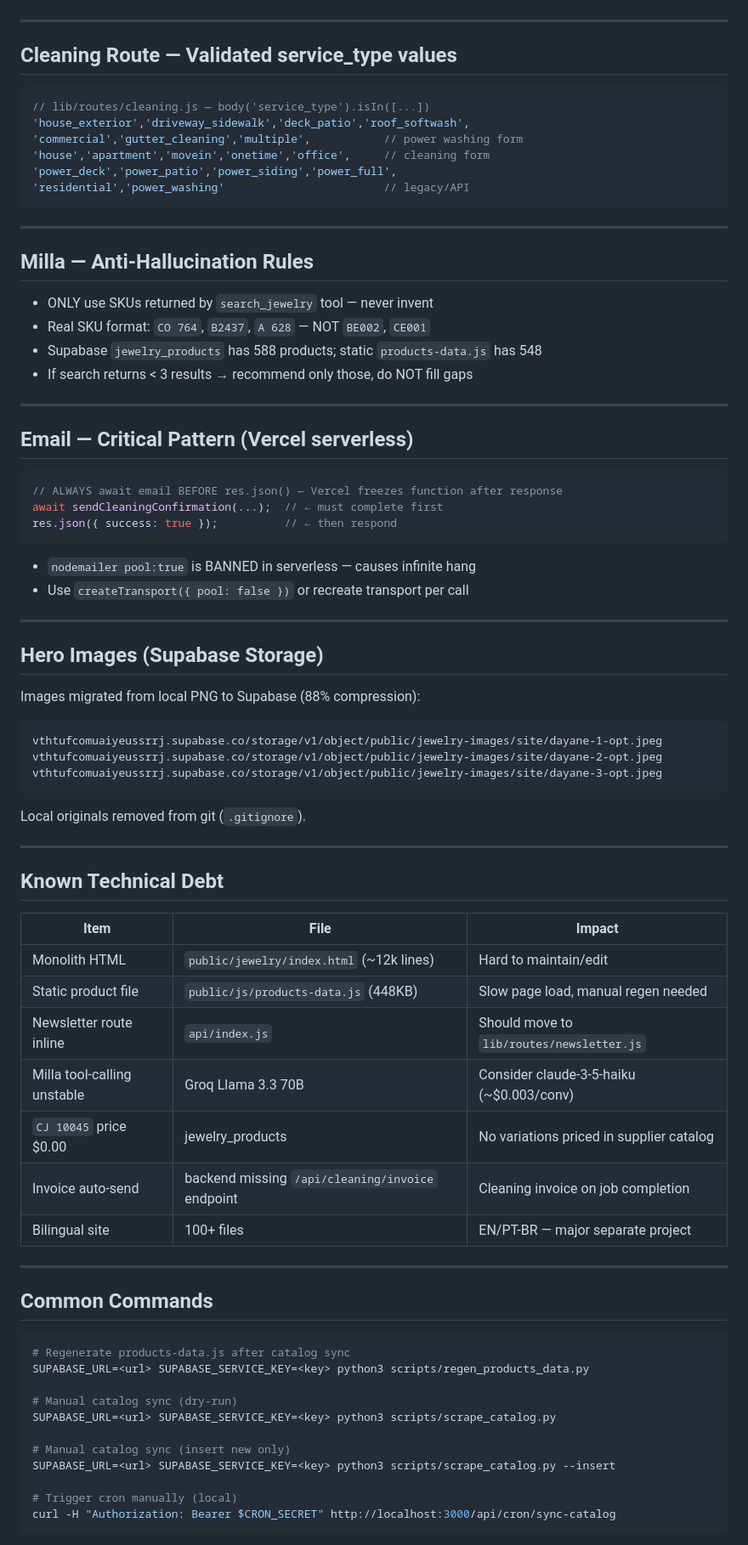
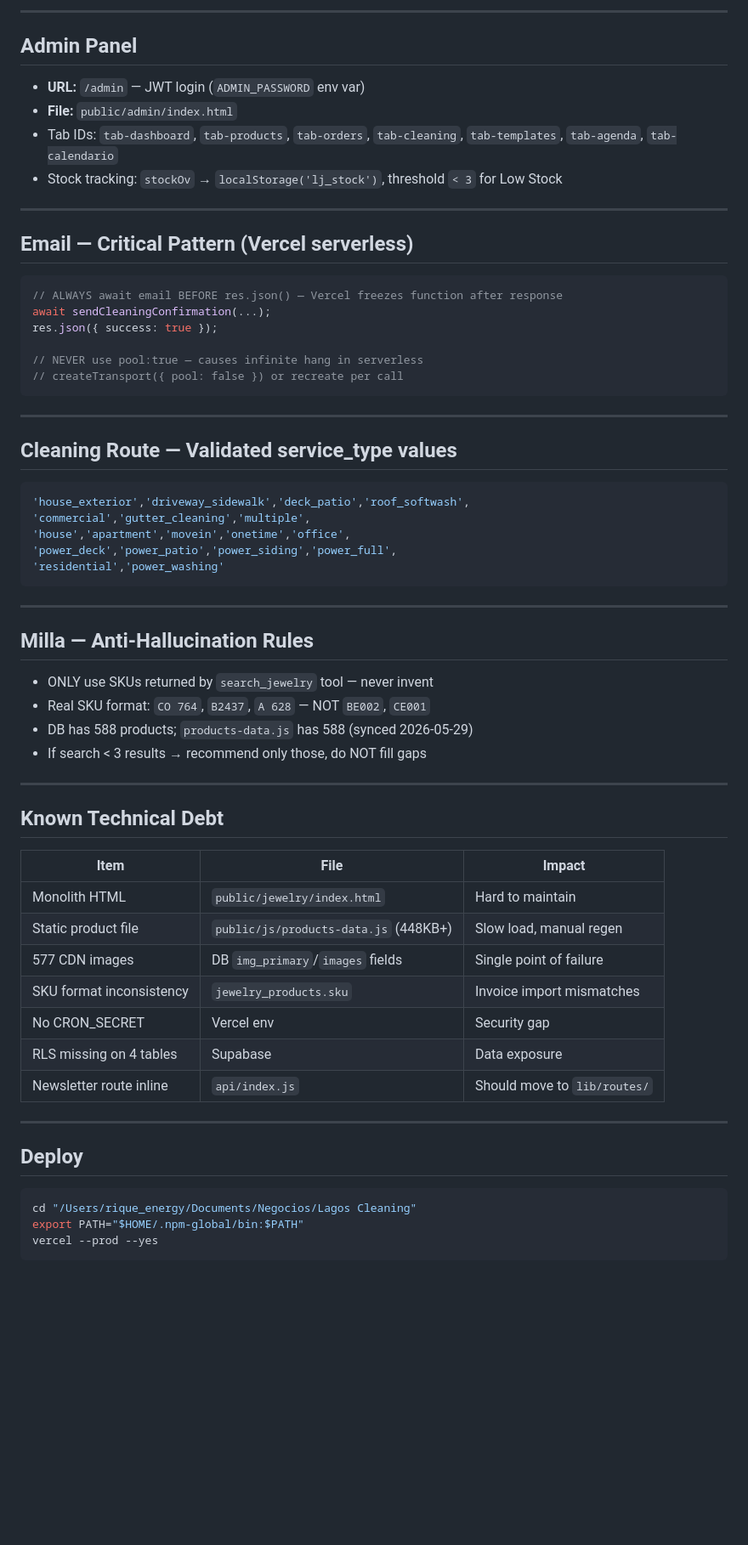
Before and after one commit to binnovationmarketing/lagosworld, a Markdown page: CLAUDE.md, the part around one of its changes. Shown at 85% size. Drawn GitHub-style; blank space fills up the shorter version.

````diff
--- a/CLAUDE.md
+++ b/CLAUDE.md
@@ -154,15 +290,35 @@ SUPABASE_URL=... SUPABASE_SERVICE_KEY=... python3 scripts/regen_products_data.py
+---
+
+## Admin Panel
+
+- **URL:** `/admin` — JWT login (`ADMIN_PASSWORD` env var)
+- **File:** `public/admin/index.html`
+- Tab IDs: `tab-dashboard`, `tab-products`, `tab-orders`, `tab-cleaning`, `tab-templates`, `tab-agenda`, `tab-calendario`
+- Stock tracking: `stockOv` → `localStorage('lj_stock')`, threshold `< 3` for Low Stock
+
+---
+
+## Email — Critical Pattern (Vercel serverless)
+
+```javascript
+// ALWAYS await email BEFORE res.json() — Vercel freezes function after response
+await sendCleaningConfirmation(...);
+res.json({ success: true });
+
+// NEVER use pool:true — causes infinite hang in serverless
+// createTransport({ pool: false }) or recreate per call
+```
 
 ---
 
 ## Cleaning Route — Validated service_type values
 
 ```javascript
-// lib/routes/cleaning.js — body('service_type').isIn([...])
 'house_exterior','driveway_sidewalk','deck_patio','roof_softwash',
-'commercial','gutter_cleaning','multiple',           // power washing form
-'house','apartment','movein','onetime','office',     // cleaning form
+'commercial','gutter_cleaning','multiple',
+'house','apartment','movein','onetime','office',
 'power_deck','power_patio','power_siding','power_full',
-'residential','power_washing'                        // legacy/API
+'residential','power_washing'
 ```
 
 ---
@@ -171,33 +327,8 @@ SUPABASE_URL=... SUPABASE_SERVICE_KEY=... python3 scripts/regen_products_data.py
 
 - ONLY use SKUs returned by `search_jewelry` tool — never invent
 - Real SKU format: `CO 764`, `B2437`, `A 628` — NOT `BE002`, `CE001`
-- Supabase `jewelry_products` has 588 products; static `products-data.js` has 548
-- If search returns < 3 results → recommend only those, do NOT fill gaps
-
----
-
-## Email — Critical Pattern (Vercel serverless)
-
-```javascript
-// ALWAYS await email BEFORE res.json() — Vercel freezes function after response
-await sendCleaningConfirmation(...);  // ← must complete first
-res.json({ success: true });          // ← then respond
-```
-
-- `nodemailer pool:true` is BANNED in serverless — causes infinite hang
-- Use `createTransport({ pool: false })` or recreate transport per call
-
----
-
-## Hero Images (Supabase Storage)
-
-Images migrated from local PNG to Supabase (88% compression):
-```
-vthtufcomuaiyeussrrj.supabase.co/storage/v1/object/public/jewelry-images/site/dayane-1-opt.jpeg
-vthtufcomuaiyeussrrj.supabase.co/storage/v1/object/public/jewelry-images/site/dayane-2-opt.jpeg
-vthtufcomuaiyeussrrj.supabase.co/storage/v1/object/public/jewelry-images/site/dayane-3-opt.jpeg
-```
-Local originals removed from git (`.gitignore`).
+- DB has 588 products; `products-data.js` has 588 (synced 2026-05-29)
+- If search < 3 results → recommend only those, do NOT fill gaps
 
 ---
 
@@ -205,29 +336,21 @@ Local originals removed from git (`.gitignore`).
 
 | Item | File | Impact |
 |------|------|--------|
-| Monolith HTML | `public/jewelry/index.html` (~12k lines) | Hard to maintain/edit |
-| Static product file | `public/js/products-data.js` (448KB) | Slow page load, manual regen needed |
-| Newsletter route inline | `api/index.js` | Should move to `lib/routes/newsletter.js` |
-| Milla tool-calling unstable | Groq Llama 3.3 70B | Consider claude-3-5-haiku (~$0.003/conv) |
-| `CJ 10045` price $0.00 | jewelry_products | No variations priced in supplier catalog |
-| Invoice auto-send | backend missing `/api/cleaning/invoice` endpoint | Cleaning invoice on job completion |
-| Bilingual site | 100+ files | EN/PT-BR — major separate project |
+| Monolith HTML | `public/jewelry/index.html` | Hard to maintain |
+| Static product file | `public/js/products-data.js` (448KB+) | Slow load, manual regen |
+| 577 CDN images | DB `img_primary`/`images` fields | Single point of failure |
+| SKU format inconsistency | `jewelry_products.sku` | Invoice import mismatches |
+| No CRON_SECRET | Vercel env | Security gap |
+| RLS missing on 4 tables | Supabase | Data exposure |
+| Newsletter route inline | `api/index.js` | Should move to `lib/routes/` |
 
 ---
 
-## Common Commands
+## Deploy
 
 ```bash
-# Regenerate products-data.js after catalog sync
-SUPABASE_URL=<url> SUPABASE_SERVICE_KEY=<key> python3 scripts/regen_products_data.py
-
-# Manual catalog sync (dry-run)
-SUPABASE_URL=<url> SUPABASE_SERVICE_KEY=<key> python3 scripts/scrape_catalog.py
-
-# Manual catalog sync (insert new only)
-SUPABASE_URL=<url> SUPABASE_SERVICE_KEY=<key> python3 scripts/scrape_catalog.py --insert
-
-# Trigger cron manually (local)
-curl -H "Authorization: Bearer $CRON_SECRET" http://localhost:3000/api/cron/sync-catalog
+cd "/Users/rique_energy/Documents/Negocios/Lagos Cleaning"
+export PATH="$HOME/.npm-global/bin:$PATH"
+vercel --prod --yes
 ```
 
````
Also changed, not shown: other parts of CLAUDE.md (+215 -89 lines).
